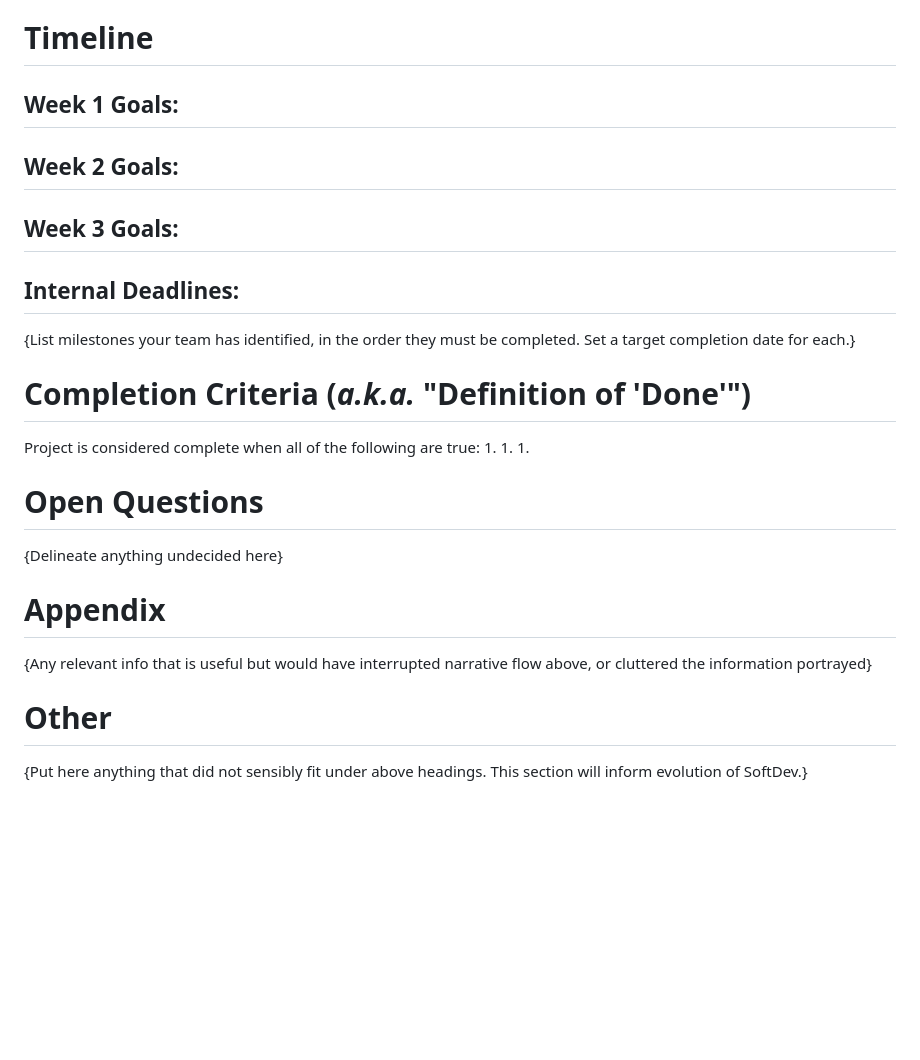
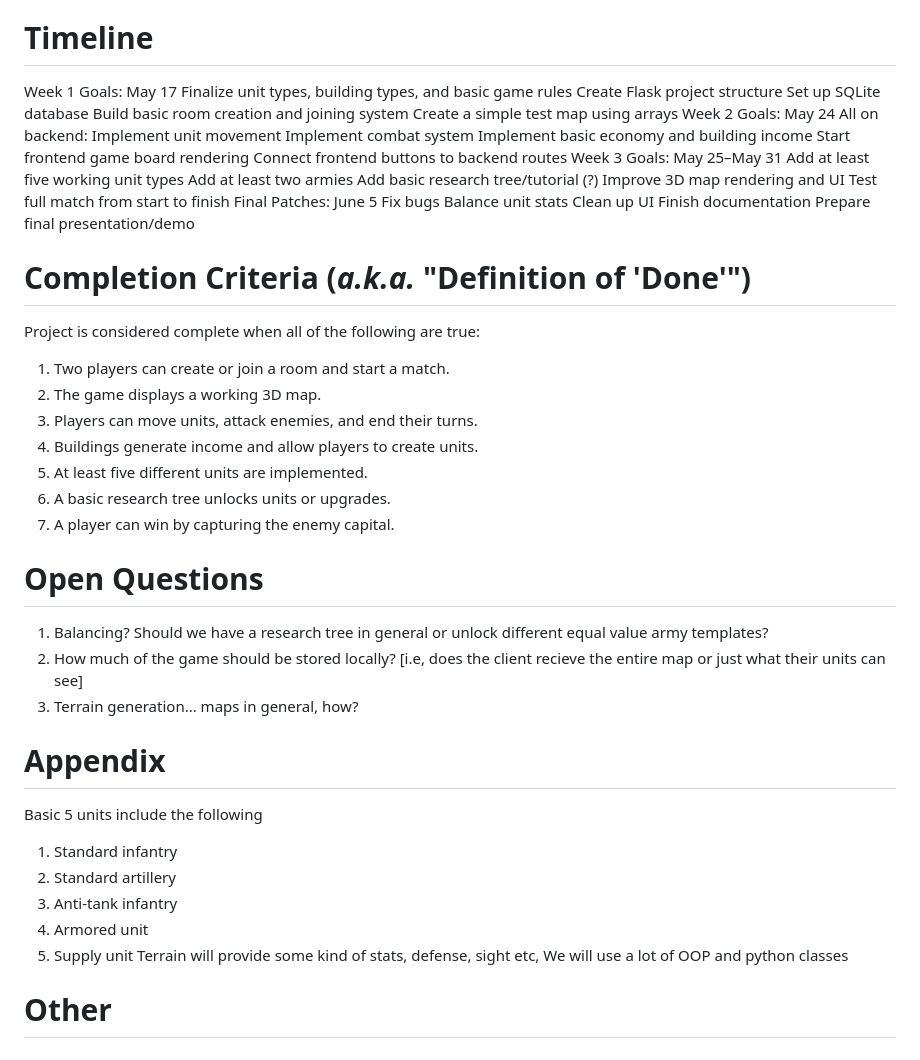
Before and after one commit to esalad60/JuiceInCombat, a Markdown page: design.md, the part around one of its changes. GitHub-like rendering; blank space fills up the shorter version.

Commit message:
Revise design document with timeline and criteria
Updated the timeline with specific goals and deadlines for weeks 1 to 3, and added completion criteria and open questions.

```diff
--- a/design.md
+++ b/design.md
@@ -133,24 +134,57 @@ As a __________, I want to __________ so that...
 {Delineate here your plan for testing each component}
 
 # Timeline
-## Week 1 Goals:
-## Week 2 Goals:
-## Week 3 Goals:
-## Internal Deadlines:
-{List milestones your team has identified, in the order they must be completed. Set a target completion date for each.}
-
+Week 1 Goals: May 17
+Finalize unit types, building types, and basic game rules
+Create Flask project structure
+Set up SQLite database
+Build basic room creation and joining system
+Create a simple test map using arrays
+Week 2 Goals: May 24
+All on backend:
+  Implement unit movement
+  Implement combat system
+  Implement basic economy and building income
+Start frontend game board rendering
+Connect frontend buttons to backend routes
+Week 3 Goals: May 25–May 31
+Add at least five working unit types
+Add at least two armies
+Add basic research tree/tutorial (?)
+Improve 3D map rendering and UI
+Test full match from start to finish
+Final Patches: June 5
+Fix bugs
+Balance unit stats
+Clean up UI
+Finish documentation
+Prepare final presentation/demo
 
 # Completion Criteria (_a.k.a._ "Definition of 'Done'")
 Project is considered complete when all of the following are true:
-1.
-1.
-1.
+1. Two players can create or join a room and start a match.
+2. The game displays a working 3D map.
+3. Players can move units, attack enemies, and end their turns.
+4. Buildings generate income and allow players to create units.
+5. At least five different units are implemented.
+6. A basic research tree unlocks units or upgrades.
+7. A player can win by capturing the enemy capital.
+
 
 # Open Questions
-{Delineate anything undecided here}
+1. Balancing? Should we have a research tree in general or unlock different equal value army templates?
+2. How much of the game should be stored locally? [i.e, does the client recieve the entire map or just what their units can see]
+3. Terrain generation... maps in general, how?
 
 # Appendix
-{Any relevant info that is useful but would have interrupted narrative flow above, or cluttered the information portrayed}
+Basic 5 units include the following
+1. Standard infantry
+2. Standard artillery
+3. Anti-tank infantry
+4. Armored unit
+5. Supply unit
+Terrain will provide some kind of stats, defense, sight etc,
+We will use a lot of OOP and python classes
+
 
 # Other
-{Put here anything that did not sensibly fit under above headings. This section will inform evolution of SoftDev.}
```
Also changed, not shown: other parts of design.md (+1 -0 lines).
